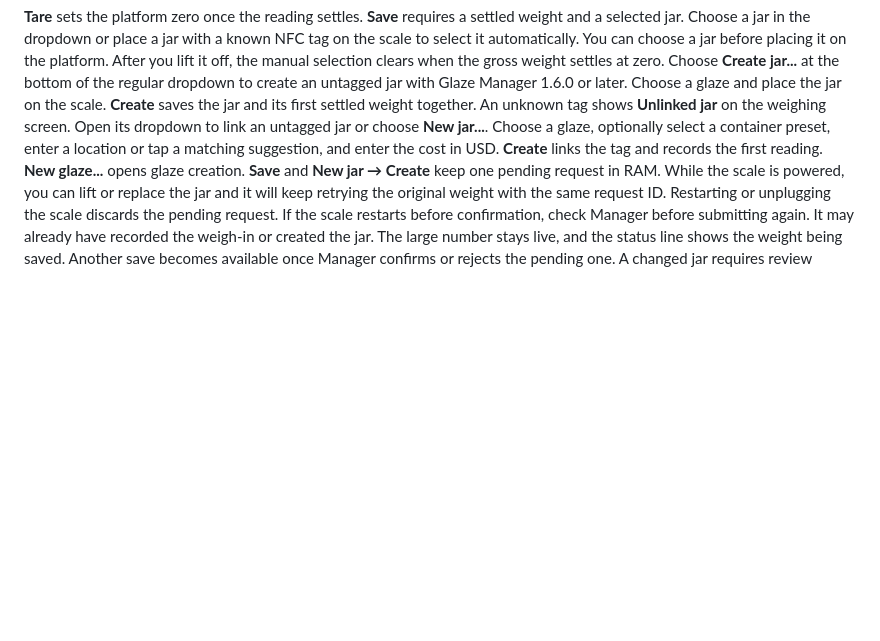
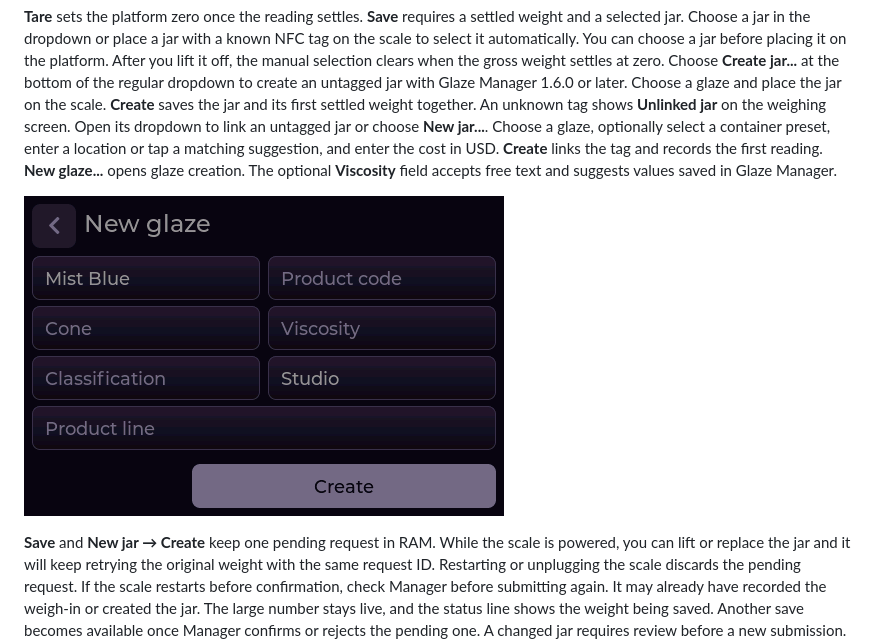
Before and after one commit to nebhale/glaze-scale, a Markdown page: README.md, the part around the change. Rendered like a GitHub page; pictures changed too: docs/new-glaze-viscosity.png (added); blank space fills up the shorter version.

Commit message:
Add viscosity to new glaze setup (#24)
Let users record optional viscosity while creating a glaze on the scale.
Place it between cone and classification and reuse saved Manager values
as text suggestions.

Omit empty values from device setup requests so jars can still be
created without viscosity. Cover text entry and clearing in the
simulator.

```diff
--- a/README.md
+++ b/README.md
@@ -48,7 +48,11 @@ the jar and its first settled weight together. An unknown tag shows **Unlinked j
 Open its dropdown to link an untagged jar or choose **New jar...**. Choose a
 glaze, optionally select a container preset, enter a location or tap a matching
 suggestion, and enter the cost in USD. **Create** links the tag and
-records the first reading. **New glaze...** opens glaze creation.
+records the first reading. **New glaze...** opens glaze creation. The optional
+**Viscosity** field accepts free text and suggests values saved in Glaze Manager.
+
+![New glaze with optional viscosity between cone and classification](docs/new-glaze-viscosity.png)
+
 **Save** and **New jar → Create** keep one pending request in RAM. While the
 scale is powered, you can lift or replace the jar and it will keep retrying the
 original weight with the same request ID. Restarting or unplugging the scale
```
Also changed, not shown: 5 other files.
